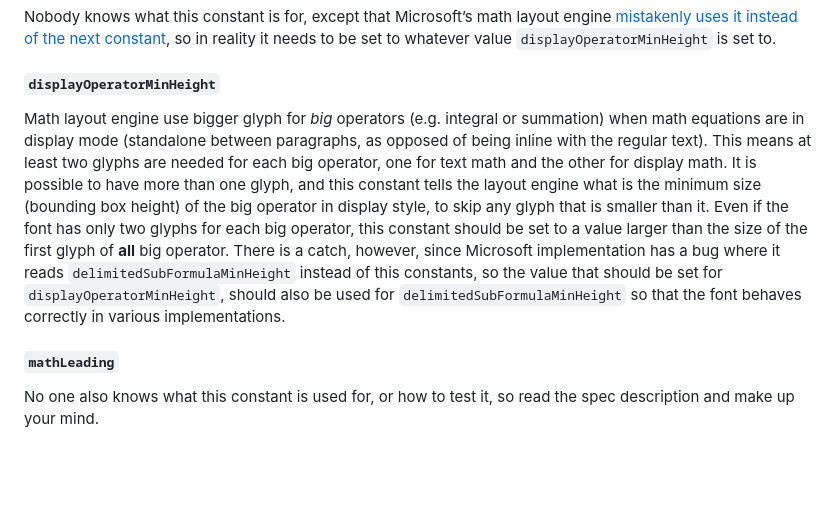
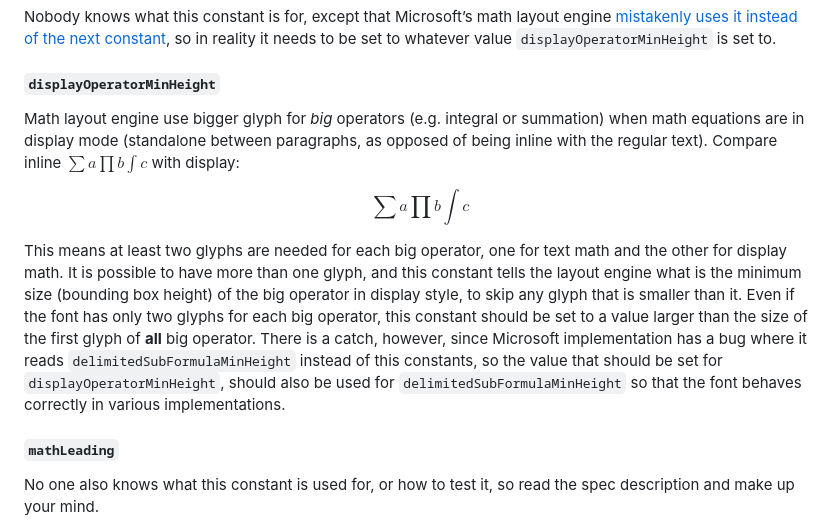
Before and after one commit to notofonts/math, a Markdown page: documentation/building-math-fonts/index.md, the part around the change. Drawn GitHub-style; blank space fills up the shorter version.

Commit message:
Another example

```diff
--- a/documentation/building-math-fonts/index.md
+++ b/documentation/building-math-fonts/index.md
@@ -119,7 +119,11 @@ For comparison, TeX’s default setup uses 10pt for base font size, and 7pt for
 Nobody knows what this constant is for, except that Microsoft’s math layout engine [mistakenly uses it instead of the next constant](https://github.com/MicrosoftDocs/typography-issues/issues/1136), so in reality it needs to be set to whatever value `displayOperatorMinHeight` is set to.
 
 #### `displayOperatorMinHeight`
-Math layout engine use bigger glyph for _big_ operators (e.g. integral or summation) when math equations are in display mode (standalone between paragraphs, as opposed of being inline with the regular text). This means at least two glyphs are needed for each big operator, one for text math and the other for display math. It is possible to have more than one glyph, and this constant tells the layout engine what is the minimum size (bounding box height) of the big operator in display style, to skip any glyph that is smaller than it. Even if the font has only two glyphs for each big operator, this constant should be set to a value larger than the size of the first glyph of **all** big operator. There is a catch, however, since Microsoft implementation has a bug where it reads `delimitedSubFormulaMinHeight` instead of this constants, so the value that should be set for `displayOperatorMinHeight`, should also be used for `delimitedSubFormulaMinHeight` so that the font behaves correctly in various implementations.
+Math layout engine use bigger glyph for _big_ operators (e.g. integral or summation) when math equations are in display mode (standalone between paragraphs, as opposed of being inline with the regular text). Compare inline $\sum a \prod b \int c$ with display:
+
+$$\sum a \prod b \int c$$
+
+This means at least two glyphs are needed for each big operator, one for text math and the other for display math. It is possible to have more than one glyph, and this constant tells the layout engine what is the minimum size (bounding box height) of the big operator in display style, to skip any glyph that is smaller than it. Even if the font has only two glyphs for each big operator, this constant should be set to a value larger than the size of the first glyph of **all** big operator. There is a catch, however, since Microsoft implementation has a bug where it reads `delimitedSubFormulaMinHeight` instead of this constants, so the value that should be set for `displayOperatorMinHeight`, should also be used for `delimitedSubFormulaMinHeight` so that the font behaves correctly in various implementations.
 
 #### `mathLeading`
 No one also knows what this constant is used for, or how to test it, so read the spec description and make up your mind.
```
